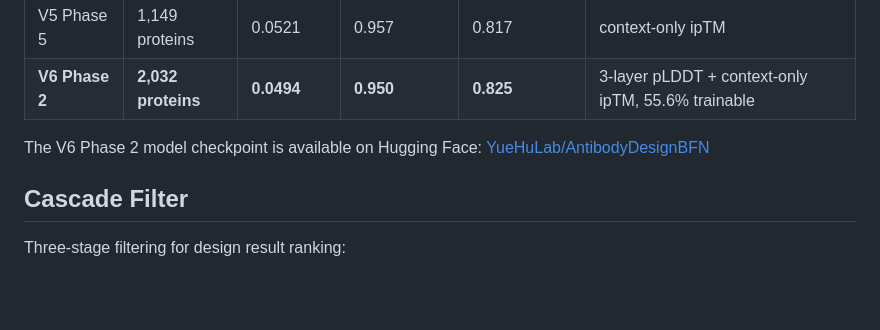
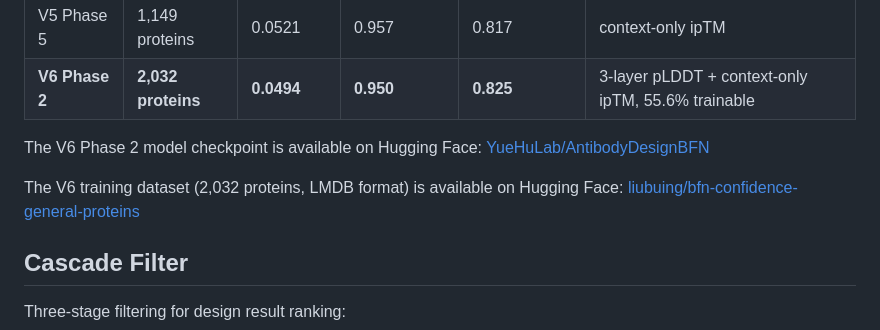
Before and after one commit to liubuing/DisorderFlow, a Markdown page: README.md, the part around the change. GitHub-like rendering; blank space fills up the shorter version.

Commit message:
docs: add HuggingFace dataset link to README

```diff
--- a/README.md
+++ b/README.md
@@ -45,6 +45,8 @@ python manage.py start
 | **V6 Phase 2** | **2,032 proteins** | **0.0494** | **0.950** | **0.825** | 3-layer pLDDT + context-only ipTM, 55.6% trainable |
 
 The V6 Phase 2 model checkpoint is available on Hugging Face: [YueHuLab/AntibodyDesignBFN](https://huggingface.co/YueHuLab/AntibodyDesignBFN/)
+
+The V6 training dataset (2,032 proteins, LMDB format) is available on Hugging Face: [liubuing/bfn-confidence-general-proteins](https://huggingface.co/datasets/liubuing/bfn-confidence-general-proteins)
 
 ## Cascade Filter
 
```
